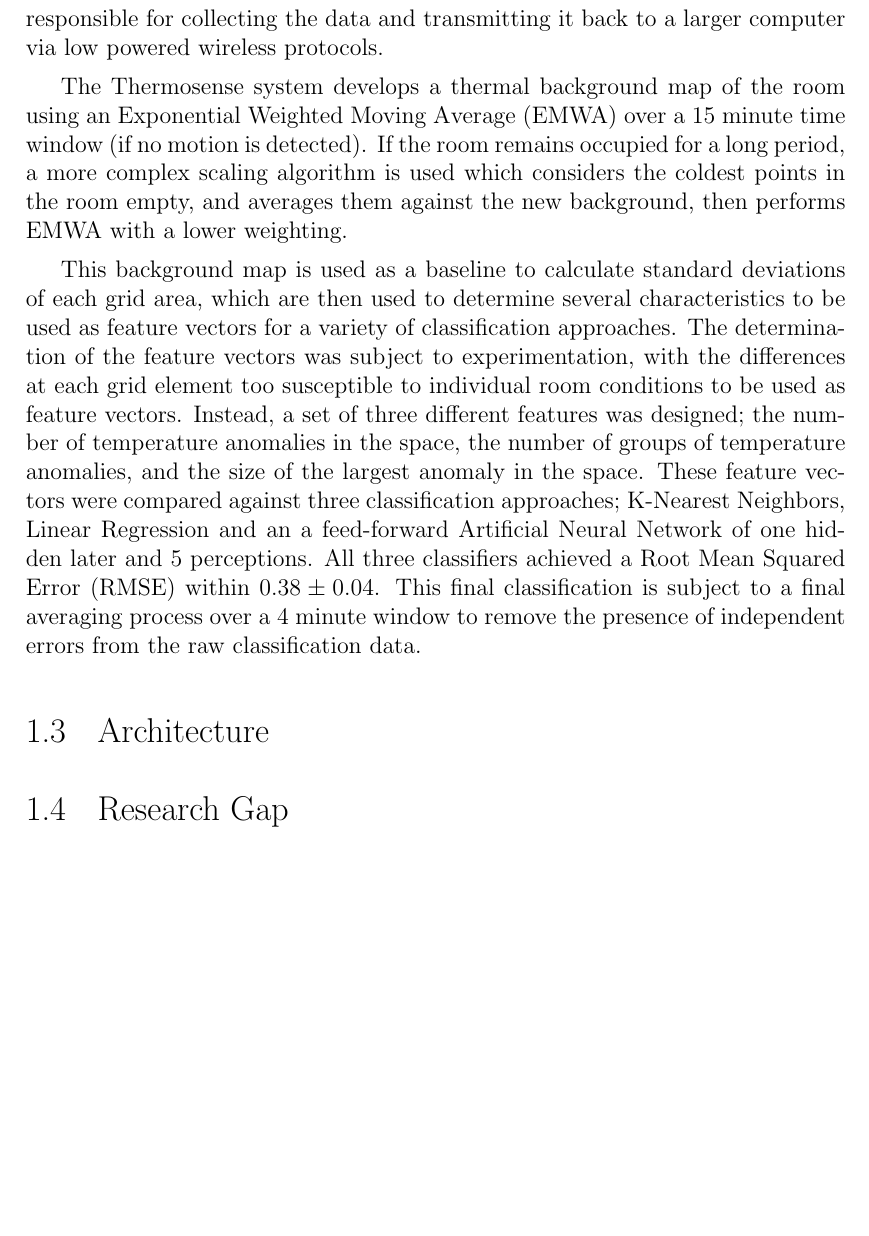
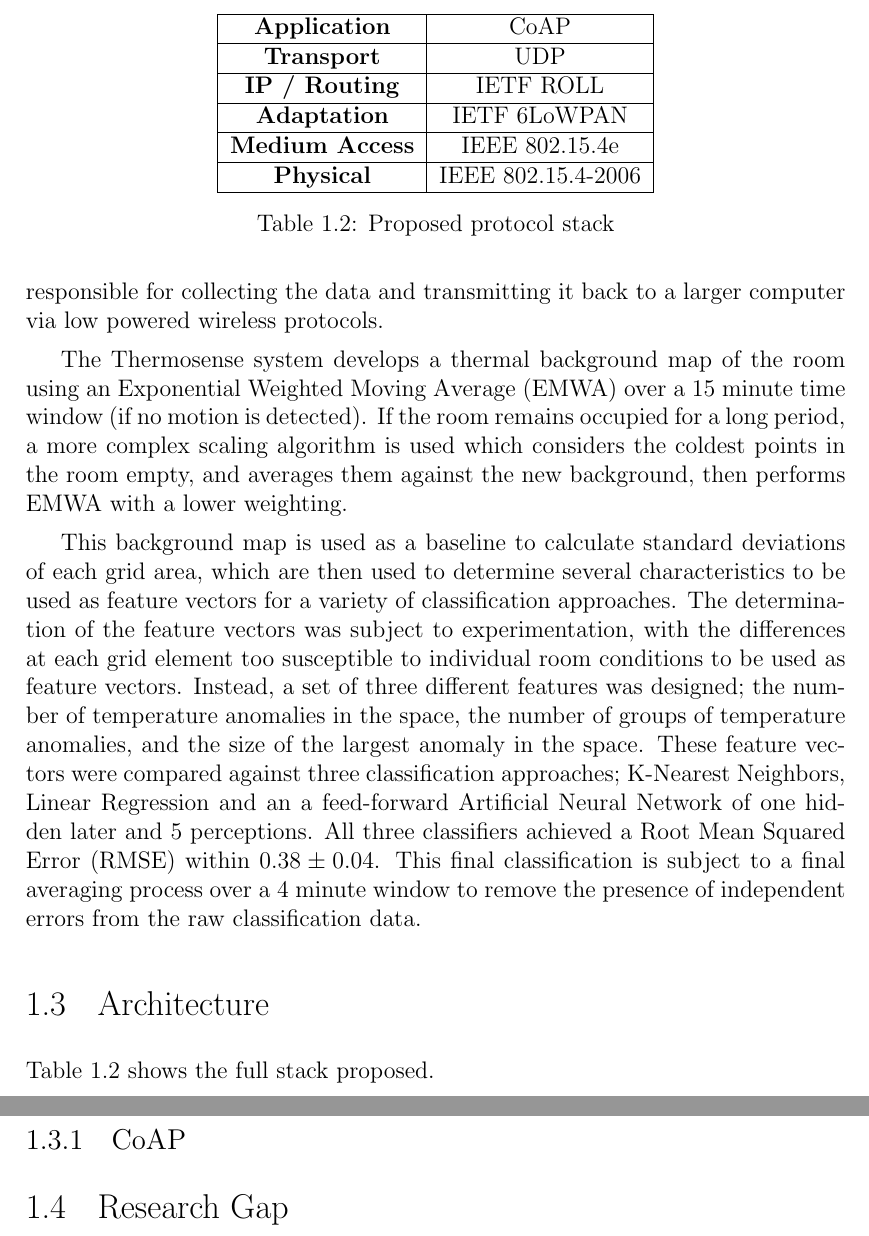
Before and after one commit to atyndall/countir, a LaTeX thesis (litreview/litreview.tex): part of page 9 of 11 before the commit and two parts of pages 9 and 10 of 12 after it, the two joined at a grey line, cut at the place of the change, the shorter picture padded with empty space. Compiled offline with pdfLaTeX.

Commit message:
Add protocol stack table

```diff
--- a/litreview/litreview.tex
+++ b/litreview/litreview.tex
@@ -163,6 +163,25 @@ This background map is used as a baseline to calculate standard deviations of ea
 \section{Architecture}
 \label{sec:litreview:architecture}
 
+\Fref{tab:litreview:protostack} shows the full stack proposed.
+
+% From; https://openwsn.atlassian.net/wiki/pages/viewpage.action?pageId=29196353
+\begin{table}
+\centering
+\begin{tabular}{|c|c|}
+\hline
+\textbf{Application} & \acs{coap} \\ \hline
+\textbf{Transport} & UDP \\ \hline
+\textbf{IP / Routing} & IETF \acs{roll} \\ \hline
+\textbf{Adaptation} & IETF \acs{lowpan} \\ \hline
+\textbf{Medium Access} & IEEE \lmed \\ \hline
+\textbf{Physical} & IEEE \lphy \\ \hline
+\end{tabular}
+\caption{Proposed protocol stack}
+\label{tab:litreview:protostack}
+\end{table}
+
+\subsection{\acs{coap}}
 
 \section{Research Gap}
 \label{sec:litreview:researchgap}
```
Also changed, not shown: litreview/litreview.pdf, thesis/thesis.pdf, litreview/litreview.tex (4 more changed lines).
